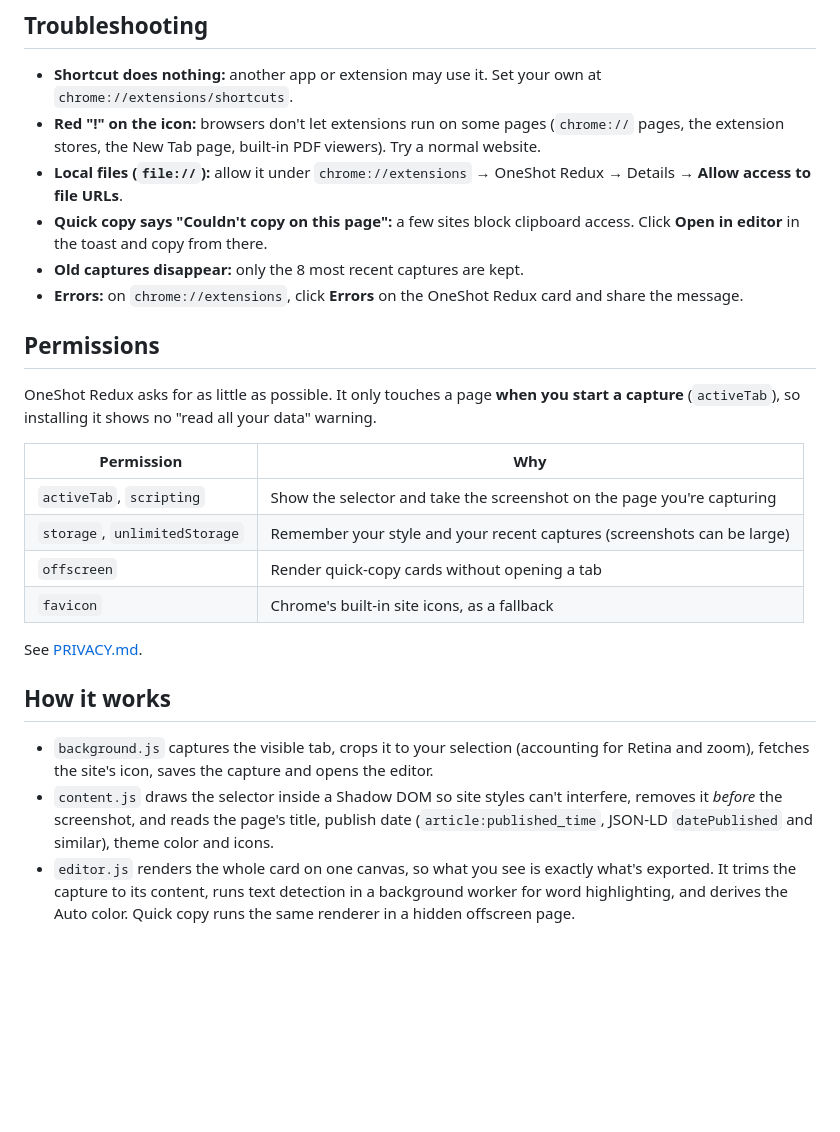
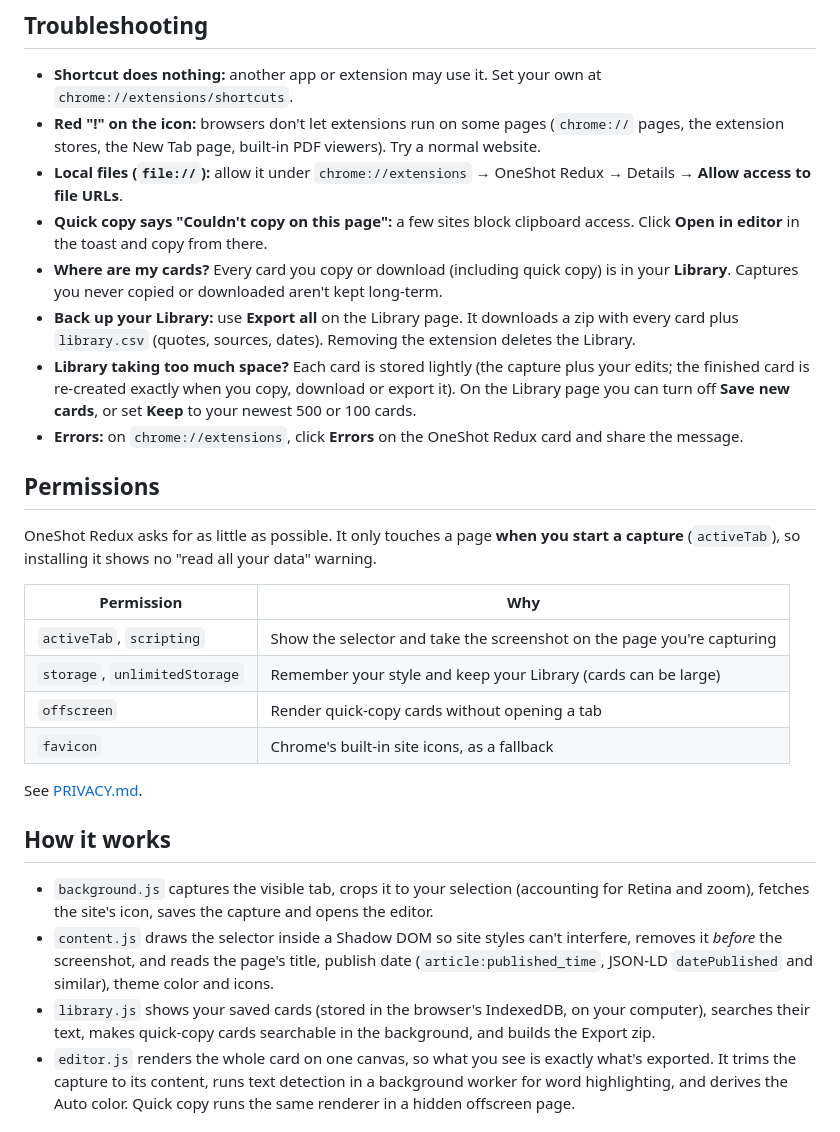
Before and after one commit to sub8u/oneshot-redux, a Markdown page: README.md, the part around one of its changes. Drawn GitHub-style; blank space fills up the shorter version.

```diff
--- a/README.md
+++ b/README.md
@@ -73,7 +85,13 @@ Your style choices are remembered between cards.
   **Allow access to file URLs**.
 - **Quick copy says "Couldn't copy on this page":** a few sites block clipboard access.
   Click **Open in editor** in the toast and copy from there.
-- **Old captures disappear:** only the 8 most recent captures are kept.
+- **Where are my cards?** Every card you copy or download (including quick copy) is in your
+  **Library**. Captures you never copied or downloaded aren't kept long-term.
+- **Back up your Library:** use **Export all** on the Library page. It downloads a zip with every
+  card plus `library.csv` (quotes, sources, dates). Removing the extension deletes the Library.
+- **Library taking too much space?** Each card is stored lightly (the capture plus your edits; the
+  finished card is re-created exactly when you copy, download or export it). On the Library page you
+  can turn off **Save new cards**, or set **Keep** to your newest 500 or 100 cards.
 - **Errors:** on `chrome://extensions`, click **Errors** on the OneShot Redux card and share the message.
 
 ## Permissions
@@ -84,7 +102,7 @@ capture** (`activeTab`), so installing it shows no "read all your data" warning.
 | Permission | Why |
 |---|---|
 | `activeTab`, `scripting` | Show the selector and take the screenshot on the page you're capturing |
-| `storage`, `unlimitedStorage` | Remember your style and your recent captures (screenshots can be large) |
+| `storage`, `unlimitedStorage` | Remember your style and keep your Library (cards can be large) |
 | `offscreen` | Render quick-copy cards without opening a tab |
 | `favicon` | Chrome's built-in site icons, as a fallback |
 
@@ -97,6 +115,9 @@ See [PRIVACY.md](PRIVACY.md).
 - `content.js` draws the selector inside a Shadow DOM so site styles can't interfere,
   removes it *before* the screenshot, and reads the page's title, publish date
   (`article:published_time`, JSON-LD `datePublished` and similar), theme color and icons.
+- `library.js` shows your saved cards (stored in the browser's IndexedDB, on your computer),
+  searches their text, makes quick-copy cards searchable in the background, and builds the
+  Export zip.
 - `editor.js` renders the whole card on one canvas, so what you see is exactly what's
   exported. It trims the capture to its content, runs text detection in a background
   worker for word highlighting, and derives the Auto color. Quick copy runs the same
```
Also changed, not shown: other parts of README.md (+13 -1 lines), PRIVACY.md (+4 -2 lines), docs/editor.png, docs/library.png (added), 9 other files.
